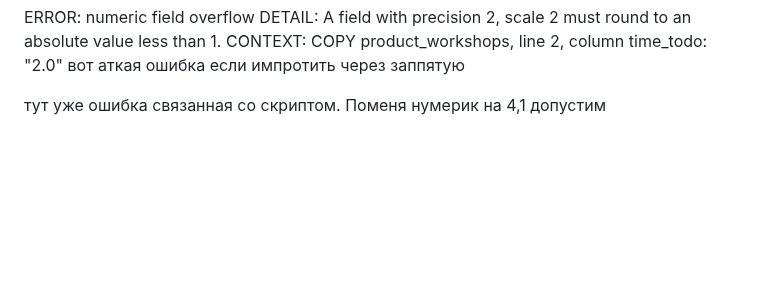
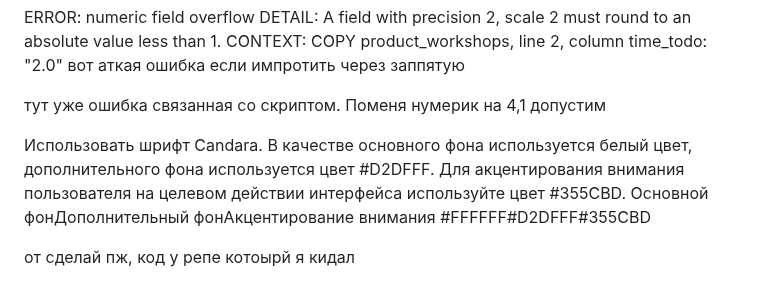
Before and after one commit to Kepupa/moodle-backend, a Markdown page: README.md, the part around the change. GitHub-like rendering; blank space fills up the shorter version.

```diff
--- a/README.md
+++ b/README.md
@@ -473,3 +473,24 @@ CONTEXT: COPY product_workshops, line 2, column time_todo: "2.0"
 вот аткая ошибка если импротить через заппятую
 
 тут уже ошибка связанная со скриптом. Поменя нумерик на 4,1 допустим
+
+
+
+
+
+
+Использовать шрифт Candara.
+В качестве основного фона используется белый цвет, дополнительного
+фона
+используется
+цвет
+#D2DFFF.
+Для
+акцентирования
+внимания
+пользователя на целевом действии интерфейса используйте цвет #355CBD.
+Основной фонДополнительный фонАкцентирование
+внимания
+#FFFFFF#D2DFFF#355CBD
+
+от сделай пж, код у репе котоырй я кидал
```
